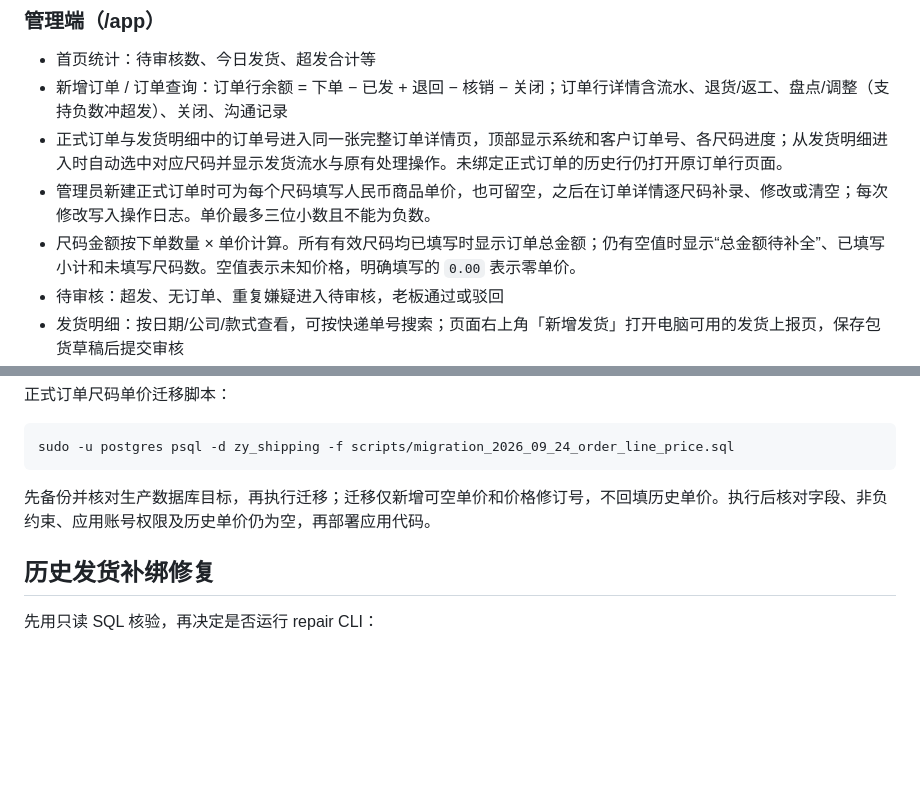
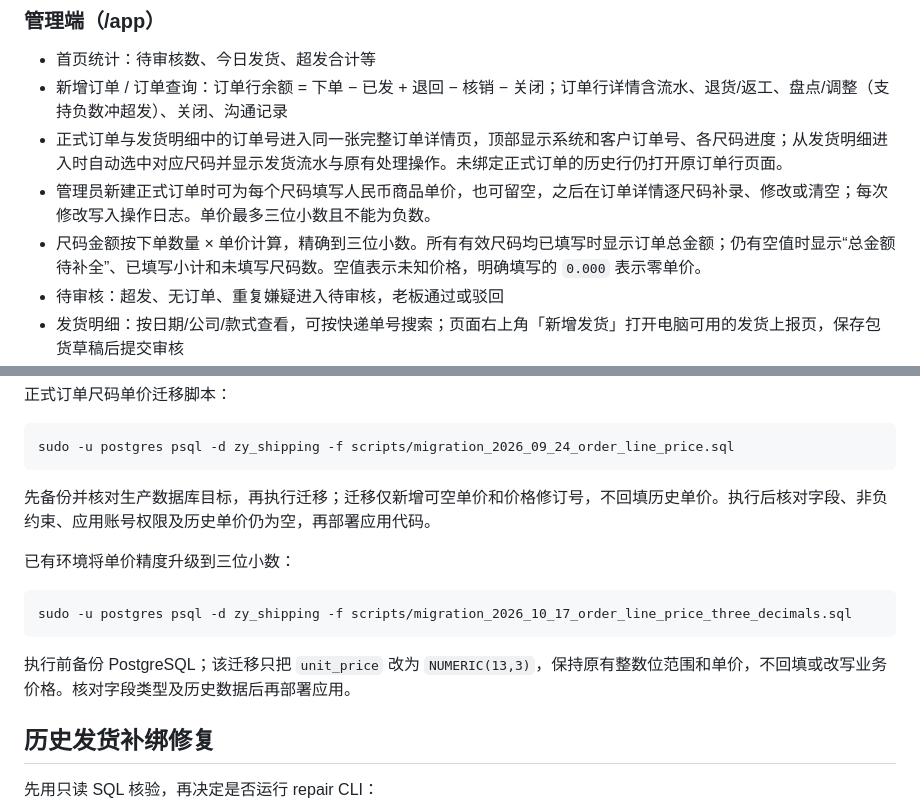
Before and after one commit to redyuxiplayer-coder/CODEX, a Markdown page: README.md, 2 parts joined by grey strips. GitHub-like rendering; blank space fills up the shorter version.

Commit message:
docs: record three decimal price migration

````diff
--- a/README.md
+++ b/README.md
@@ -28,7 +28,7 @@
 - 新增订单 / 订单查询：订单行余额 = 下单 − 已发 + 退回 − 核销 − 关闭；订单行详情含流水、退货/返工、盘点/调整（支持负数冲超发）、关闭、沟通记录
 - 正式订单与发货明细中的订单号进入同一张完整订单详情页，顶部显示系统和客户订单号、各尺码进度；从发货明细进入时自动选中对应尺码并显示发货流水与原有处理操作。未绑定正式订单的历史行仍打开原订单行页面。
 - 管理员新建正式订单时可为每个尺码填写人民币商品单价，也可留空，之后在订单详情逐尺码补录、修改或清空；每次修改写入操作日志。单价最多三位小数且不能为负数。
-- 尺码金额按下单数量 × 单价计算。所有有效尺码均已填写时显示订单总金额；仍有空值时显示“总金额待补全”、已填写小计和未填写尺码数。空值表示未知价格，明确填写的 `0.00` 表示零单价。
+- 尺码金额按下单数量 × 单价计算，精确到三位小数。所有有效尺码均已填写时显示订单总金额；仍有空值时显示“总金额待补全”、已填写小计和未填写尺码数。空值表示未知价格，明确填写的 `0.000` 表示零单价。
 - 待审核：超发、无订单、重复嫌疑进入待审核，老板通过或驳回
 - 发货明细：按日期/公司/款式查看，可按快递单号搜索；页面右上角「新增发货」打开电脑可用的发货上报页，保存包货草稿后提交审核
 - 每日统计：按真实发货日期汇总
@@ -97,6 +97,14 @@ sudo -u postgres psql -d zy_shipping -f scripts/migration_2026_09_24_order_line_
 
 先备份并核对生产数据库目标，再执行迁移；迁移仅新增可空单价和价格修订号，不回填历史单价。执行后核对字段、非负约束、应用账号权限及历史单价仍为空，再部署应用代码。
 
+已有环境将单价精度升级到三位小数：
+
+```bash
+sudo -u postgres psql -d zy_shipping -f scripts/migration_2026_10_17_order_line_price_three_decimals.sql
+```
+
+执行前备份 PostgreSQL；该迁移只把 `unit_price` 改为 `NUMERIC(13,3)`，保持原有整数位范围和单价，不回填或改写业务价格。核对字段类型及历史数据后再部署应用。
+
 ## 历史发货补绑修复
 
 先用只读 SQL 核验，再决定是否运行 repair CLI：
````
